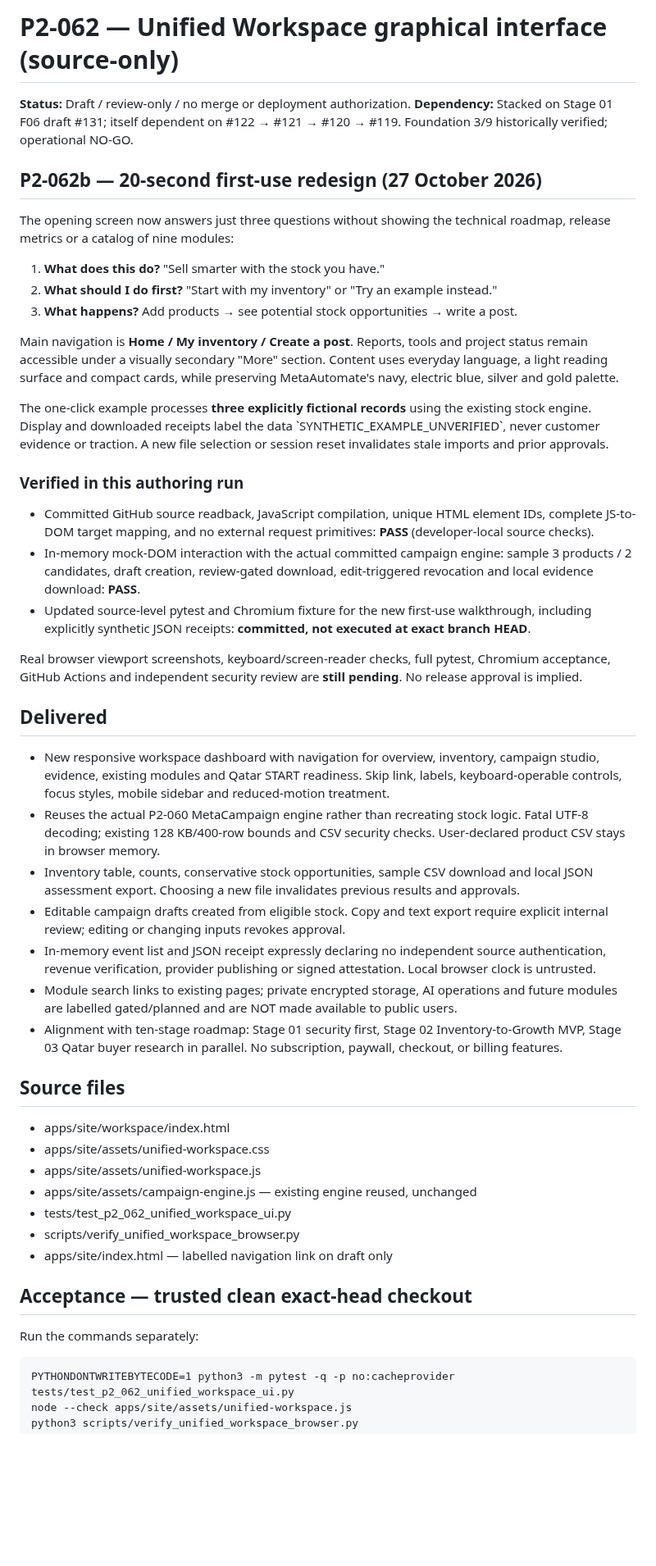
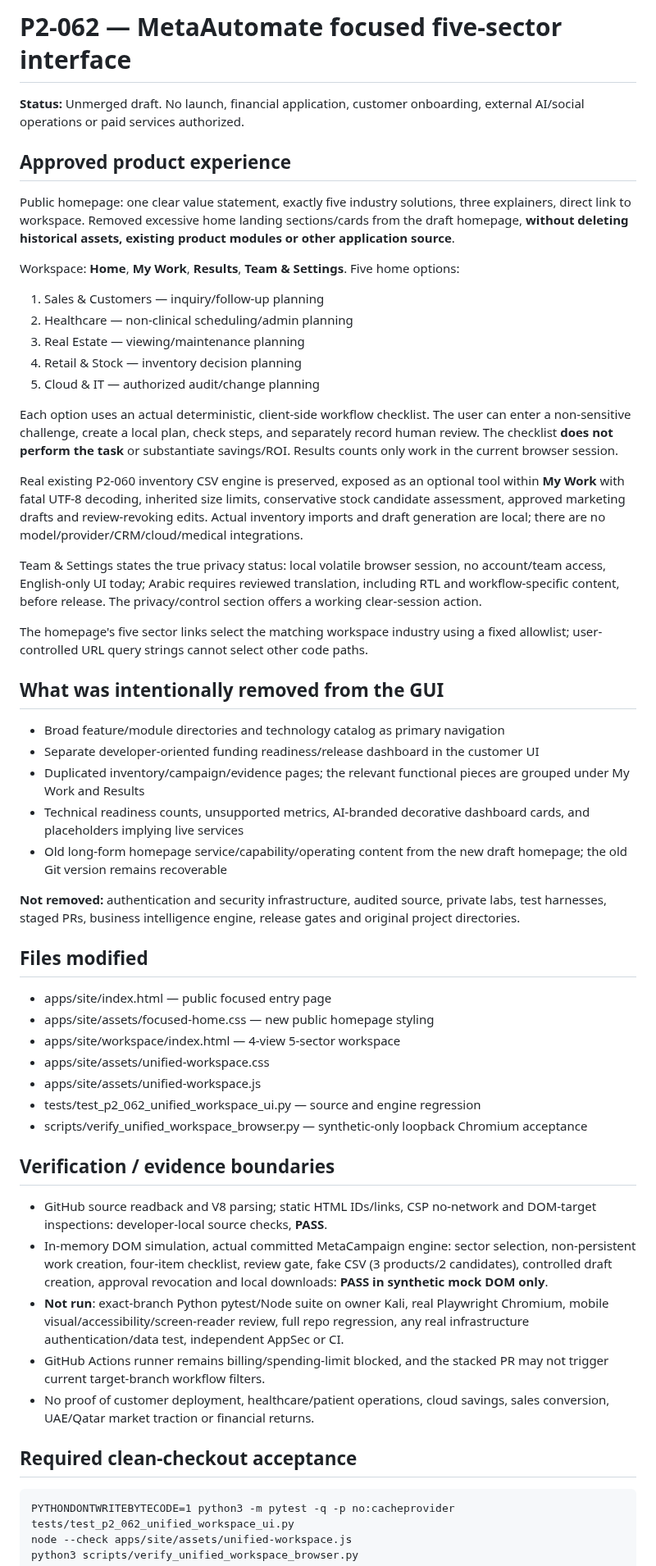
Before and after one commit to AhmadibOfficial/MetaAutomate, a Markdown page: docs/p2-062-unified-workspace-ui.md, the part around one of its changes. Shown at 82% size. GitHub-like rendering; blank space fills up the shorter version.

Commit message:
docs(ui): record approved five-sector UI, removed clutter and independent release gates

```diff
--- a/docs/p2-062-unified-workspace-ui.md
+++ b/docs/p2-062-unified-workspace-ui.md
@@ -1,61 +1,51 @@
-# P2-062 — Unified Workspace graphical interface (source-only)
+# P2-062 — MetaAutomate focused five-sector interface
 
-**Status:** Draft / review-only / no merge or deployment authorization.
-**Dependency:** Stacked on Stage 01 F06 draft #131; itself dependent on #122 → #121 → #120 → #119. Foundation 3/9 historically verified; operational NO-GO.
+**Status:** Unmerged draft. No launch, financial application, customer onboarding, external AI/social operations or paid services authorized.
 
-## P2-062b — 20-second first-use redesign (27 October 2026)
-The opening screen now answers just three questions without showing the
-technical roadmap, release metrics or a catalog of nine modules:
-1. **What does this do?** "Sell smarter with the stock you have."
-2. **What should I do first?** "Start with my inventory" or "Try an example instead."
-3. **What happens?** Add products → see potential stock opportunities → write a post.
+## Approved product experience
+Public homepage: one clear value statement, exactly five industry solutions, three explainers, direct link to workspace. Removed excessive home landing sections/cards from the draft homepage, **without deleting historical assets, existing product modules or other application source**.
 
-Main navigation is **Home / My inventory / Create a post**. Reports, tools
-and project status remain accessible under a visually secondary "More" section.
-Content uses everyday language, a light reading surface and compact cards,
-while preserving MetaAutomate's navy, electric blue, silver and gold palette.
+Workspace: **Home**, **My Work**, **Results**, **Team & Settings**. Five home options:
+1. Sales & Customers — inquiry/follow-up planning
+2. Healthcare — non-clinical scheduling/admin planning
+3. Real Estate — viewing/maintenance planning
+4. Retail & Stock — inventory decision planning
+5. Cloud & IT — authorized audit/change planning
 
-The one-click example processes **three explicitly fictional records** using
-the existing stock engine. Display and downloaded receipts label the data
-\`SYNTHETIC_EXAMPLE_UNVERIFIED\`, never customer evidence or traction. A new
-file selection or session reset invalidates stale imports and prior approvals.
+Each option uses an actual deterministic, client-side workflow checklist. The user can enter a non-sensitive challenge, create a local plan, check steps, and separately record human review. The checklist **does not perform the task** or substantiate savings/ROI. Results counts only work in the current browser session.
 
-### Verified in this authoring run
-- Committed GitHub source readback, JavaScript compilation, unique HTML
-  element IDs, complete JS-to-DOM target mapping, and no external request
-  primitives: **PASS** (developer-local source checks).
-- In-memory mock-DOM interaction with the actual committed campaign engine:
-  sample 3 products / 2 candidates, draft creation, review-gated download,
-  edit-triggered revocation and local evidence download: **PASS**.
-- Updated source-level pytest and Chromium fixture for the new first-use
-  walkthrough, including explicitly synthetic JSON receipts: **committed,
-  not executed at exact branch HEAD**.
+Real existing P2-060 inventory CSV engine is preserved, exposed as an optional tool within **My Work** with fatal UTF-8 decoding, inherited size limits, conservative stock candidate assessment, approved marketing drafts and review-revoking edits. Actual inventory imports and draft generation are local; there are no model/provider/CRM/cloud/medical integrations.
 
-Real browser viewport screenshots, keyboard/screen-reader checks,
-full pytest, Chromium acceptance, GitHub Actions and independent security
-review are **still pending**. No release approval is implied.
+Team & Settings states the true privacy status: local volatile browser session, no account/team access, English-only UI today; Arabic requires reviewed translation, including RTL and workflow-specific content, before release. The privacy/control section offers a working clear-session action.
 
-## Delivered
-- New responsive workspace dashboard with navigation for overview, inventory, campaign studio, evidence, existing modules and Qatar START readiness. Skip link, labels, keyboard-operable controls, focus styles, mobile sidebar and reduced-motion treatment.
-- Reuses the actual P2-060 MetaCampaign engine rather than recreating stock logic. Fatal UTF-8 decoding; existing 128 KB/400-row bounds and CSV security checks. User-declared product CSV stays in browser memory.
-- Inventory table, counts, conservative stock opportunities, sample CSV download and local JSON assessment export. Choosing a new file invalidates previous results and approvals.
-- Editable campaign drafts created from eligible stock. Copy and text export require explicit internal review; editing or changing inputs revokes approval.
-- In-memory event list and JSON receipt expressly declaring no independent source authentication, revenue verification, provider publishing or signed attestation. Local browser clock is untrusted.
-- Module search links to existing pages; private encrypted storage, AI operations and future modules are labelled gated/planned and are NOT made available to public users.
-- Alignment with ten-stage roadmap: Stage 01 security first, Stage 02 Inventory-to-Growth MVP, Stage 03 Qatar buyer research in parallel. No subscription, paywall, checkout, or billing features.
+The homepage's five sector links select the matching workspace industry using a fixed allowlist; user-controlled URL query strings cannot select other code paths.
 
-## Source files
-- apps/site/workspace/index.html
+## What was intentionally removed from the GUI
+- Broad feature/module directories and technology catalog as primary navigation
+- Separate developer-oriented funding readiness/release dashboard in the customer UI
+- Duplicated inventory/campaign/evidence pages; the relevant functional pieces are grouped under My Work and Results
+- Technical readiness counts, unsupported metrics, AI-branded decorative dashboard cards, and placeholders implying live services
+- Old long-form homepage service/capability/operating content from the new draft homepage; the old Git version remains recoverable
+
+**Not removed:** authentication and security infrastructure, audited source, private labs, test harnesses, staged PRs, business intelligence engine, release gates and original project directories.
+
+## Files modified
+- apps/site/index.html — public focused entry page
+- apps/site/assets/focused-home.css — new public homepage styling
+- apps/site/workspace/index.html — 4-view 5-sector workspace
 - apps/site/assets/unified-workspace.css
 - apps/site/assets/unified-workspace.js
-- apps/site/assets/campaign-engine.js — existing engine reused, unchanged
-- tests/test_p2_062_unified_workspace_ui.py
-- scripts/verify_unified_workspace_browser.py
-- apps/site/index.html — labelled navigation link on draft only
+- tests/test_p2_062_unified_workspace_ui.py — source and engine regression
+- scripts/verify_unified_workspace_browser.py — synthetic-only loopback Chromium acceptance
 
-## Acceptance — trusted clean exact-head checkout
-Run the commands separately:
+## Verification / evidence boundaries
+- GitHub source readback and V8 parsing; static HTML IDs/links, CSP no-network and DOM-target inspections: developer-local source checks, **PASS**.
+- In-memory DOM simulation, actual committed MetaCampaign engine: sector selection, non-persistent work creation, four-item checklist, review gate, fake CSV (3 products/2 candidates), controlled draft creation, approval revocation and local downloads: **PASS in synthetic mock DOM only**.
+- **Not run**: exact-branch Python pytest/Node suite on owner Kali, real Playwright Chromium, mobile visual/accessibility/screen-reader review, full repo regression, any real infrastructure authentication/data test, independent AppSec or CI.
+- GitHub Actions runner remains billing/spending-limit blocked, and the stacked PR may not trigger current target-branch workflow filters.
+- No proof of customer deployment, healthcare/patient operations, cloud savings, sales conversion, UAE/Qatar market traction or financial returns.
 
+## Required clean-checkout acceptance
     PYTHONDONTWRITEBYTECODE=1 python3 -m pytest -q -p no:cacheprovider tests/test_p2_062_unified_workspace_ui.py
     node --check apps/site/assets/unified-workspace.js
     python3 scripts/verify_unified_workspace_browser.py
```
Also changed, not shown: other parts of docs/p2-062-unified-workspace-ui.md (+4 -12 lines).
